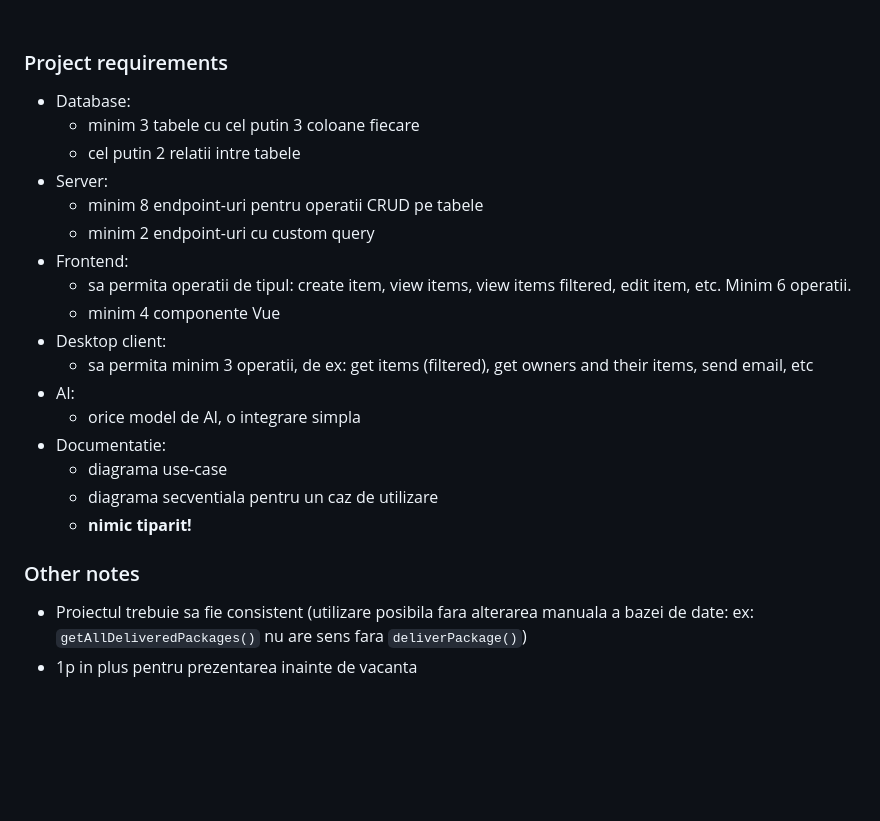
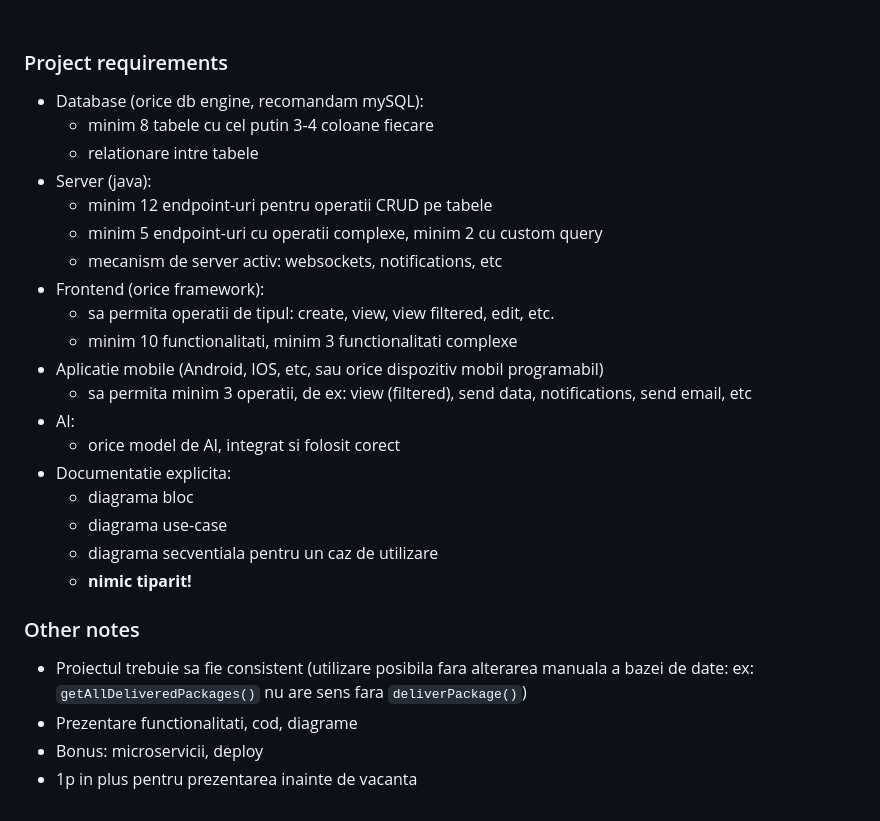
Before and after one commit to cuibus/SCDproiect1, a Markdown page: README.md, the part around one of its changes. Drawn GitHub-style; blank space fills up the shorter version.

Commit message:
update project readme 2026

```diff
--- a/README.md
+++ b/README.md
@@ -85,24 +86,28 @@ Check the <a href="https://vuetifyjs.com/en/components/explorer/">Vue components
 <br>
 
 ### Project requirements
-- Database:
-  - minim 3 tabele cu cel putin 3 coloane fiecare
-  - cel putin 2 relatii intre tabele
-- Server:
-  - minim 8 endpoint-uri pentru operatii CRUD pe tabele
-  - minim 2 endpoint-uri cu custom query
-- Frontend:
-  - sa permita operatii de tipul: create item, view items, view items filtered, edit item, etc. Minim 6 operatii.
-  - minim 4 componente Vue
-- Desktop client:
-  - sa permita minim 3 operatii, de ex: get items (filtered), get owners and their items, send email, etc
+- Database (orice db engine, recomandam mySQL):
+  - minim 8 tabele cu cel putin 3-4 coloane fiecare
+  - relationare intre tabele
+- Server (java):
+  - minim 12 endpoint-uri pentru operatii CRUD pe tabele
+  - minim 5 endpoint-uri cu operatii complexe, minim 2 cu custom query
+  - mecanism de server activ: websockets, notifications, etc
+- Frontend (orice framework):
+  - sa permita operatii de tipul: create, view, view filtered, edit, etc.
+  - minim 10 functionalitati, minim 3 functionalitati complexe
+- Aplicatie mobile (Android, IOS, etc, sau orice dispozitiv mobil programabil)
+  - sa permita minim 3 operatii, de ex: view (filtered), send data, notifications, send email, etc
 - AI:
-  - orice model de AI, o integrare simpla
-- Documentatie:
+  - orice model de AI, integrat si folosit corect
+- Documentatie explicita:
+  - diagrama bloc
   - diagrama use-case
   - diagrama secventiala pentru un caz de utilizare
   - **nimic tiparit!**
 
 ### Other notes
 - Proiectul trebuie sa fie consistent (utilizare posibila fara alterarea manuala a bazei de date: ex: `getAllDeliveredPackages()` nu are sens fara `deliverPackage()`)
+- Prezentare functionalitati, cod, diagrame
+- Bonus: microservicii, deploy
 - 1p in plus pentru prezentarea inainte de vacanta
```
Also changed, not shown: other parts of README.md (+12 -11 lines).
